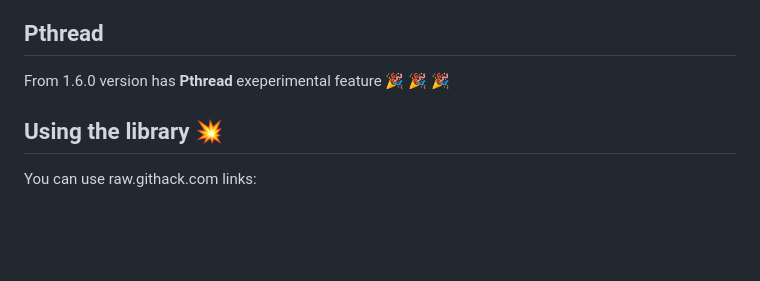
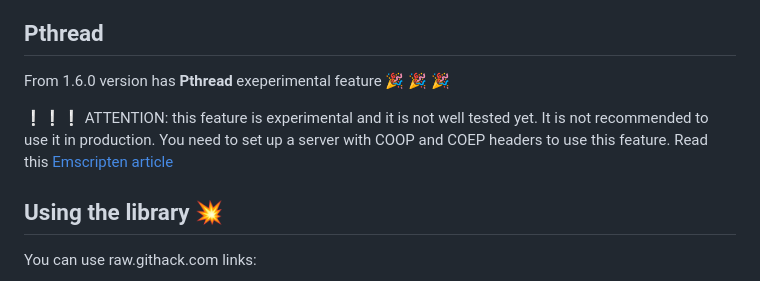
Before and after one commit to webarkit/jsartoolkitNFT, a Markdown page: README.md, the part around the change. Rendered like a GitHub page; blank space fills up the shorter version.

Commit message:
more valuable infos

```diff
--- a/README.md
+++ b/README.md
@@ -41,6 +41,8 @@ has **WASM** embedded in a single file!
 
 From 1.6.0 version has **Pthread** exeperimental feature 🎉 🎉 🎉
 
+❕❕❕ ATTENTION: this feature is experimental and it is not well tested yet. It is not recommended to use it in production.
+You need to set up a server with COOP and COEP headers to use this feature. Read this [Emscripten article](https://emscripten.org/docs/porting/pthreads.html#pthreads-support)
 ## Using the library 💥
 You can use raw.githack.com links:
 
```
